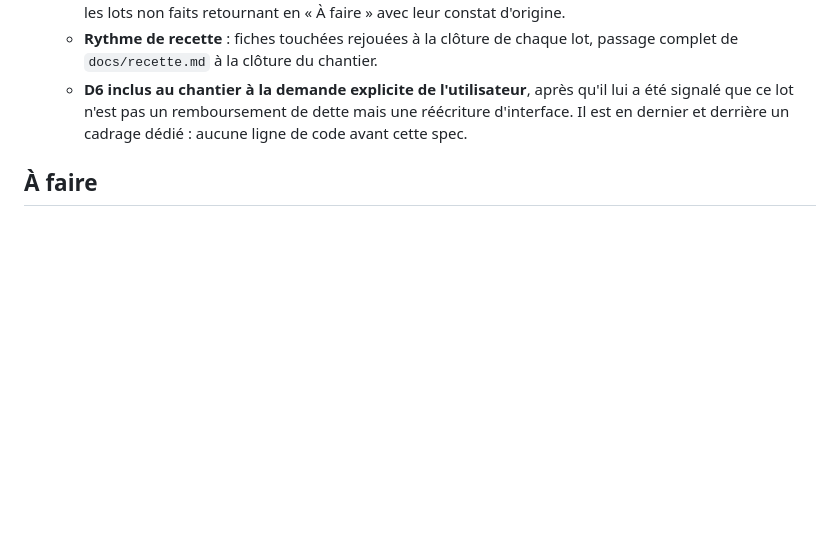
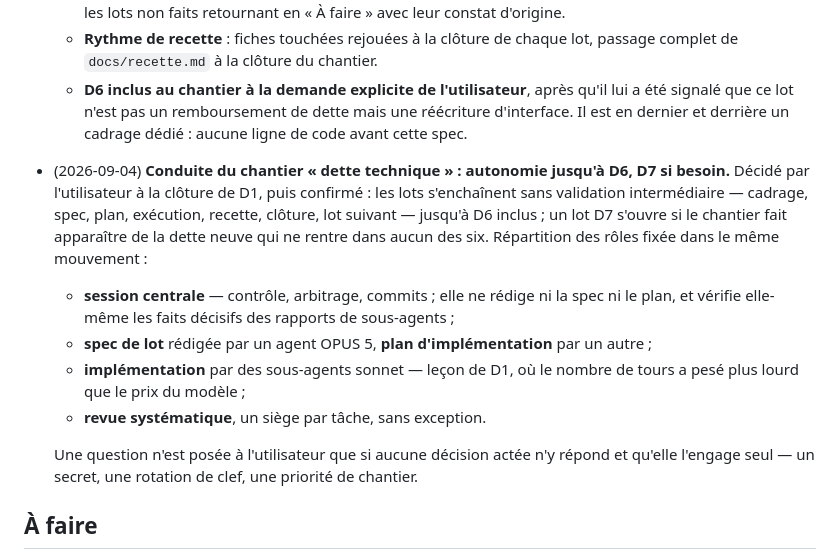
Before and after one commit to githubf-tfr/libreosteo, a Markdown page: KANBAN.md, the part around the change. GitHub-like rendering; blank space fills up the shorter version.

Commit message:
docs: acter la conduite autonome du chantier dette technique
Les lots s'enchainent jusqu'a D6 inclus sans validation intermediaire, avec un D7
si de la dette neuve apparait. Repartition des roles fixee : session centrale au
controle et aux commits, spec et plan rediges par deux agents OPUS distincts,
implementation en sonnet, revue systematique.

Co-Authored-By: Claude Opus 5 <noreply@anthropic.com>
Claude-Session: https://claude.ai/code/session_01HQabekzMZn869654jGZk9e

```diff
--- a/KANBAN.md
+++ b/KANBAN.md
@@ -74,6 +74,22 @@ Tenu à la main.
   - **D6 inclus au chantier à la demande explicite de l'utilisateur**, après qu'il lui a été
     signalé que ce lot n'est pas un remboursement de dette mais une réécriture d'interface.
     Il est en dernier et derrière un cadrage dédié : aucune ligne de code avant cette spec.
+
+- (2026-09-04) **Conduite du chantier « dette technique » : autonomie jusqu'à D6, D7 si
+  besoin.** Décidé par l'utilisateur à la clôture de D1, puis confirmé : les lots
+  s'enchaînent sans validation intermédiaire — cadrage, spec, plan, exécution, recette,
+  clôture, lot suivant — jusqu'à D6 inclus ; un lot D7 s'ouvre si le chantier fait
+  apparaître de la dette neuve qui ne rentre dans aucun des six. Répartition des rôles
+  fixée dans le même mouvement :
+  - **session centrale** — contrôle, arbitrage, commits ; elle ne rédige ni la spec ni le
+    plan, et vérifie elle-même les faits décisifs des rapports de sous-agents ;
+  - **spec de lot** rédigée par un agent OPUS 5, **plan d'implémentation** par un autre ;
+  - **implémentation** par des sous-agents sonnet — leçon de D1, où le nombre de tours a
+    pesé plus lourd que le prix du modèle ;
+  - **revue systématique**, un siège par tâche, sans exception.
+
+  Une question n'est posée à l'utilisateur que si aucune décision actée n'y répond et
+  qu'elle l'engage seul — un secret, une rotation de clef, une priorité de chantier.
 
 ## À faire
 
```
